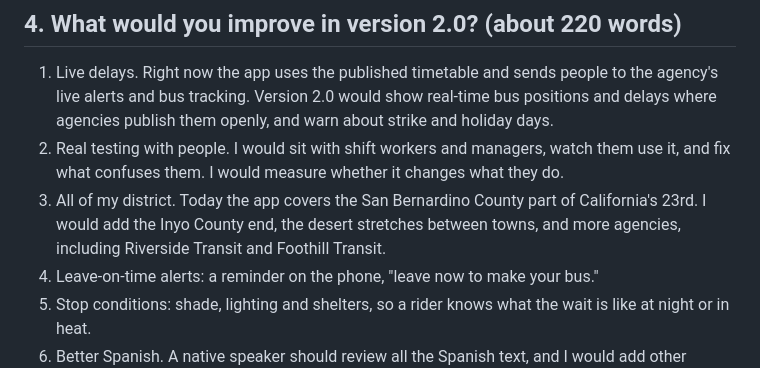
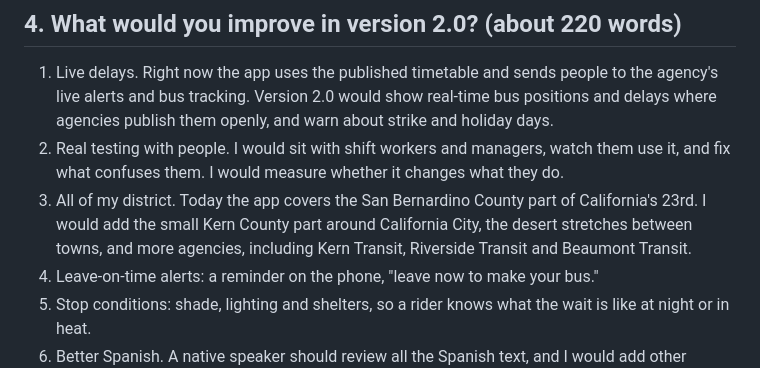
Before and after one commit to palashraks-afk/OffLoad, a Markdown page: docs/APPLICATION_ANSWERS.md, the part around the change. Drawn GitHub-style.

```diff
--- a/docs/APPLICATION_ANSWERS.md
+++ b/docs/APPLICATION_ANSWERS.md
@@ -53,7 +53,7 @@ Small things mattered too: train stops far away made the map zoom out to Los Ang
 ## 4. What would you improve in version 2.0? (about 220 words)
 1. Live delays. Right now the app uses the published timetable and sends people to the agency's live alerts and bus tracking. Version 2.0 would show real-time bus positions and delays where agencies publish them openly, and warn about strike and holiday days.
 2. Real testing with people. I would sit with shift workers and managers, watch them use it, and fix what confuses them. I would measure whether it changes what they do.
-3. All of my district. Today the app covers the San Bernardino County part of California's 23rd. I would add the Inyo County end, the desert stretches between towns, and more agencies, including Riverside Transit and Foothill Transit.
+3. All of my district. Today the app covers the San Bernardino County part of California's 23rd. I would add the small Kern County part around California City, the desert stretches between towns, and more agencies, including Kern Transit, Riverside Transit and Beaumont Transit.
 4. Leave-on-time alerts: a reminder on the phone, "leave now to make your bus."
 5. Stop conditions: shade, lighting and shelters, so a rider knows what the wait is like at night or in heat.
 6. Better Spanish. A native speaker should review all the Spanish text, and I would add other languages used in the district.
```
Also changed, not shown: docs/JUDGE_QA.md (+2 -2 lines), docs/SCORECARD.md (+1 -1 lines).
